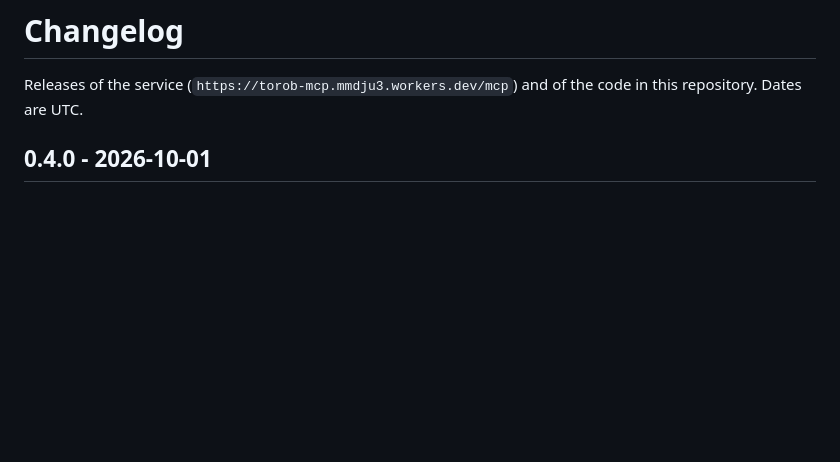
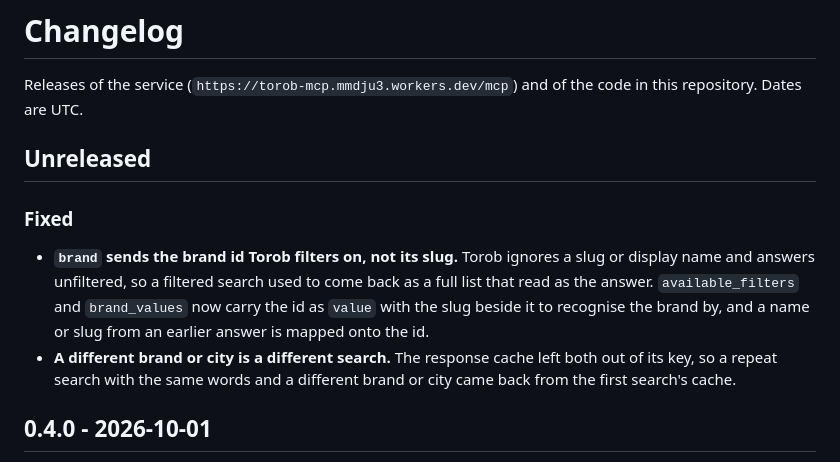
Before and after one commit to mmdju/torob-mcp, a Markdown page: CHANGELOG.md, the part around the change. GitHub-like rendering; blank space fills up the shorter version.

Commit message:
changelog: brand id and cache fix under unreleased

```diff
--- a/CHANGELOG.md
+++ b/CHANGELOG.md
@@ -1,6 +1,13 @@
 # Changelog
 
 Releases of the service (`https://torob-mcp.mmdju3.workers.dev/mcp`) and of the code in this repository. Dates are UTC.
+
+## Unreleased
+
+### Fixed
+
+- **`brand` sends the brand id Torob filters on, not its slug.** Torob ignores a slug or display name and answers unfiltered, so a filtered search used to come back as a full list that read as the answer. `available_filters` and `brand_values` now carry the id as `value` with the slug beside it to recognise the brand by, and a name or slug from an earlier answer is mapped onto the id.
+- **A different brand or city is a different search.** The response cache left both out of its key, so a repeat search with the same words and a different brand or city came back from the first search's cache.
 
 ## 0.4.0 - 2026-10-01
 
```
